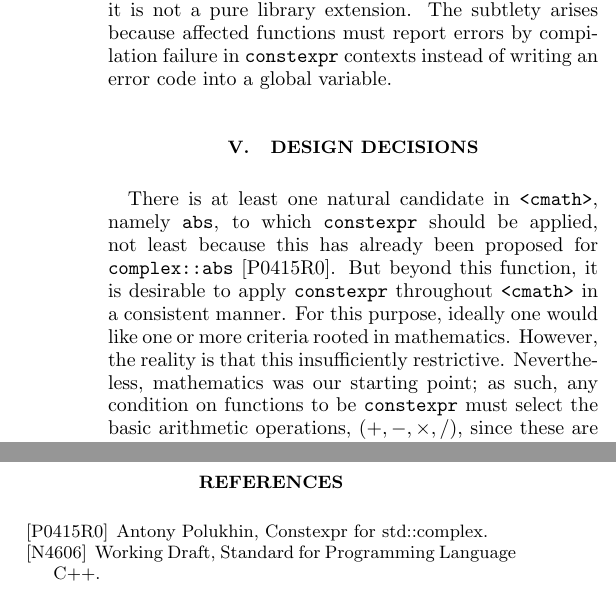
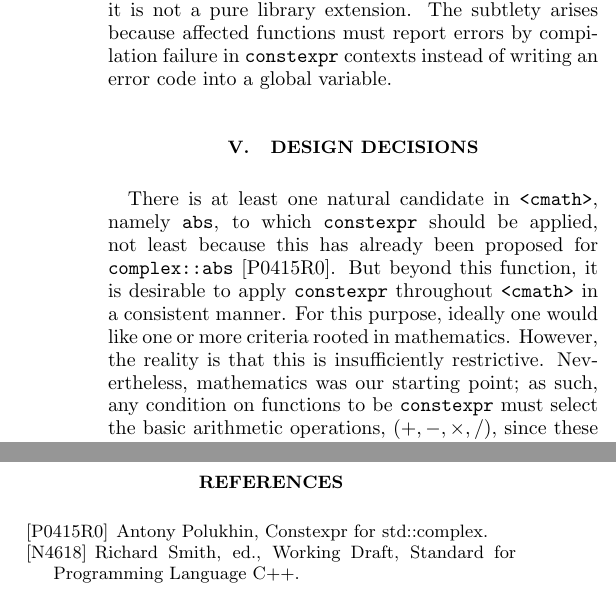
Before and after one commit to edrosten/constexpr_proposal, a LaTeX paper (cmath_constexpr2.tex): two parts of the columns of page 2 of 8, joined at a grey line, cut so that both start at the same text. Compiled offline with pdfLaTeX.

Commit message:
Typo corrected plus C++ working draft number updated.

```diff
--- a/cmath_constexpr2.tex
+++ b/cmath_constexpr2.tex
@@ -145,7 +145,7 @@ to which \constexpr should be applied, not least because this has already been p
 for \code{complex::abs}~\cite{AP-complex}. But beyond this function, it is desirable to
 apply \constexpr throughout \cmath\ in a consistent manner. For this purpose, ideally one would
 like one or more criteria rooted in mathematics. However, the reality is that
-this insufficiently restrictive. Nevertheless, mathematics was our starting
+this is insufficiently restrictive. Nevertheless, mathematics was our starting
 point; as such, any condition on functions to be \constexpr must select the
 basic arithmetic operations, $(+,-,\times,/)$, since these are already \constexpr.
 
@@ -364,7 +364,7 @@ third column of the tables, observing the following shorthands:
 \begin{thebibliography}{1}
 	\bibitem[P0415R0]{AP-complex} Antony Polukhin, Constexpr for std::complex.
 
-	\bibitem[N4606]{WorkingPaper} Working Draft, Standard for Programming Language C++.
+	\bibitem[N4618]{WorkingPaper} Richard Smith, ed., Working Draft, Standard for Programming Language C++.
 \end{thebibliography}
 
 \newpage
```
